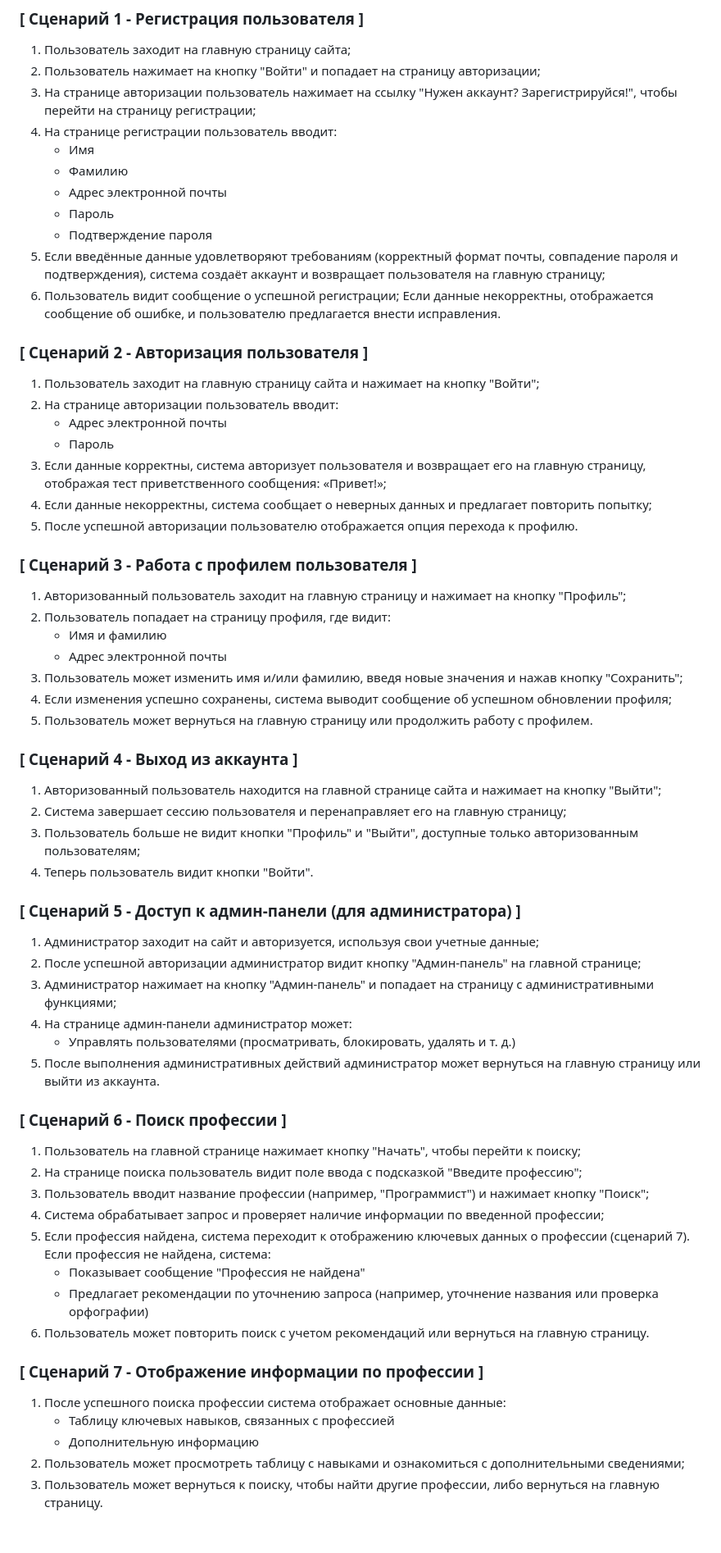
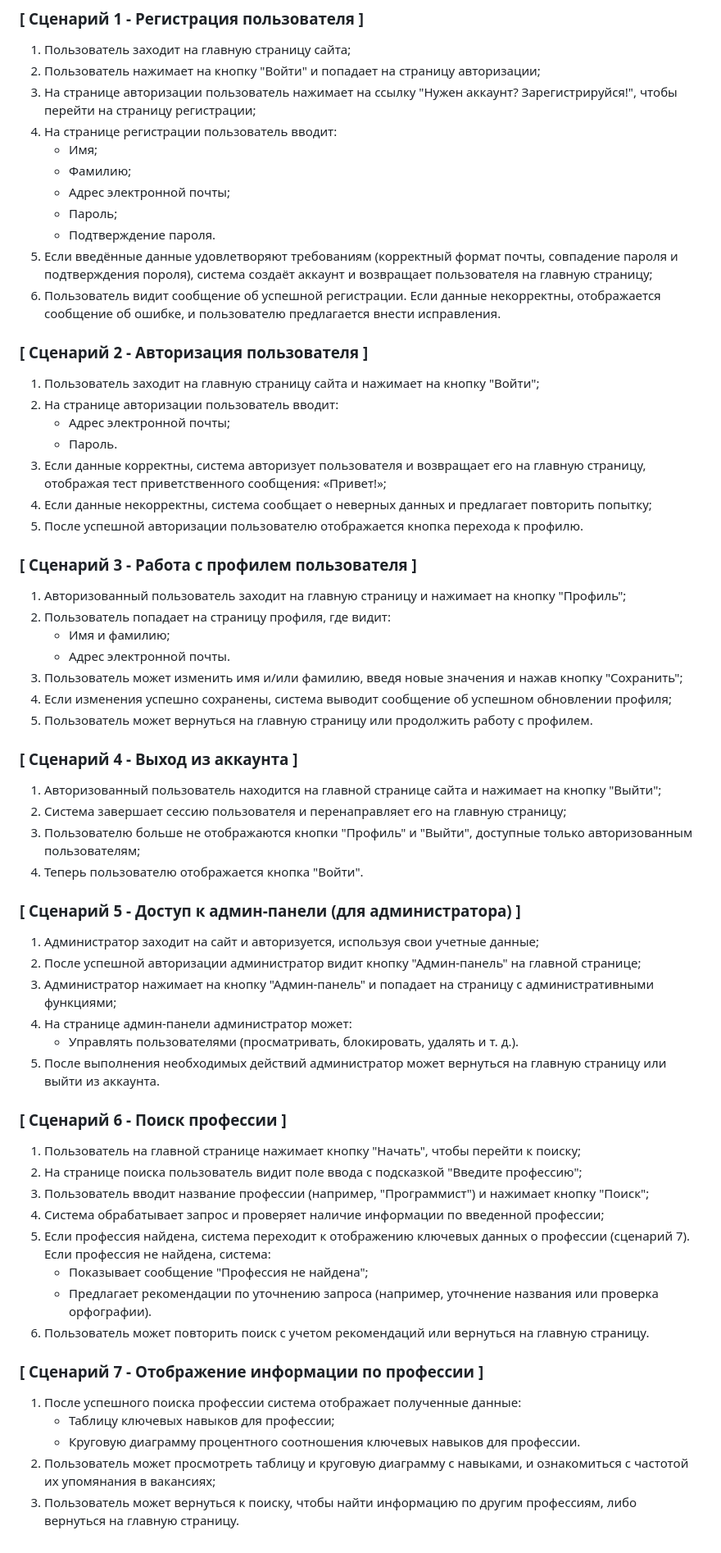
Before and after one commit to MaksimUcunzhan/hh_finder, a Markdown page: muchunzhan_userscripts.md, the part around the change. Shown: that part at 82% size. Drawn GitHub-style.

Commit message:
доработал юзерскрипт

```diff
--- a/muchunzhan_userscripts.md
+++ b/muchunzhan_userscripts.md
@@ -12,33 +12,32 @@
 2. Пользователь нажимает на кнопку "Войти" и попадает на страницу авторизации;
 3. На странице авторизации пользователь нажимает на ссылку "Нужен аккаунт? Зарегистрируйся!", чтобы перейти на страницу регистрации;
 4. На странице регистрации пользователь вводит:
-    + Имя
-    + Фамилию
-    + Адрес электронной почты
-    + Пароль
-    + Подтверждение пароля
-5. Если введённые данные удовлетворяют требованиям (корректный формат почты, совпадение пароля и подтверждения), cистема создаёт аккаунт и возвращает пользователя на главную страницу;
-6. Пользователь видит сообщение о успешной регистрации;
-Если данные некорректны, отображается сообщение об ошибке, и пользователю предлагается внести исправления.
+    + Имя;
+    + Фамилию;
+    + Адрес электронной почты;
+    + Пароль;
+    + Подтверждение пароля.
+5. Если введённые данные удовлетворяют требованиям (корректный формат почты, совпадение пароля и подтверждения пороля), cистема создаёт аккаунт и возвращает пользователя на главную страницу;
+6. Пользователь видит сообщение об успешной регистрации. Если данные некорректны, отображается сообщение об ошибке, и пользователю предлагается внести исправления.
 
 
 ### [ Сценарий 2 - Авторизация пользователя ]
 
 1. Пользователь заходит на главную страницу сайта и нажимает на кнопку "Войти";
 2. На странице авторизации пользователь вводит:
-    + Адрес электронной почты
-    + Пароль
+    + Адрес электронной почты;
+    + Пароль.
 3. Если данные корректны, система авторизует пользователя и возвращает его на главную страницу, отображая тест приветственного сообщения: «Привет!»;
 4. Если данные некорректны, система сообщает о неверных данных и предлагает повторить попытку;
-5. После успешной авторизации пользователю отображается опция перехода к профилю.
+5. После успешной авторизации пользователю отображается кнопка перехода к профилю.
 
 
 ### [ Сценарий 3 - Работа с профилем пользователя ]
 
 1. Авторизованный пользователь заходит на главную страницу и нажимает на кнопку "Профиль";
 2. Пользователь попадает на страницу профиля, где видит:
-    + Имя и фамилию
-    + Адрес электронной почты
+    + Имя и фамилию;
+    + Адрес электронной почты.
 3. Пользователь может изменить имя и/или фамилию, введя новые значения и нажав кнопку "Сохранить";
 4. Если изменения успешно сохранены, система выводит сообщение об успешном обновлении профиля;
 5. Пользователь может вернуться на главную страницу или продолжить работу с профилем.
@@ -48,8 +47,8 @@
 
 1. Авторизованный пользователь находится на главной странице сайта и нажимает на кнопку "Выйти";
 2. Система завершает сессию пользователя и перенаправляет его на главную страницу;
-3. Пользователь больше не видит кнопки "Профиль" и "Выйти", доступные только авторизованным пользователям;
-4. Теперь пользователь видит кнопки "Войти".
+3. Пользователю больше не отображаются кнопки "Профиль" и "Выйти", доступные только авторизованным пользователям;
+4. Теперь пользователю отображается кнопка "Войти".
 
 ### [ Сценарий 5 - Доступ к админ-панели (для администратора) ]
 
@@ -57,8 +56,8 @@
 2. После успешной авторизации администратор видит кнопку "Админ-панель" на главной странице;
 3. Администратор нажимает на кнопку "Админ-панель" и попадает на страницу с административными функциями;
 4. На странице админ-панели администратор может:
-    + Управлять пользователями (просматривать, блокировать, удалять и т. д.)
-5. После выполнения административных действий администратор может вернуться на главную страницу или выйти из аккаунта.
+    + Управлять пользователями (просматривать, блокировать, удалять и т. д.).
+5. После выполнения необходимых действий администратор может вернуться на главную страницу или выйти из аккаунта.
 
 ### [ Сценарий 6 - Поиск профессии ]
 
@@ -67,14 +66,14 @@
 3. Пользователь вводит название профессии (например, "Программист") и нажимает кнопку "Поиск";
 4. Система обрабатывает запрос и проверяет наличие информации по введенной профессии;
 5. Если профессия найдена, система переходит к отображению ключевых данных о профессии (сценарий 7). Если профессия не найдена, система:
-    + Показывает сообщение "Профессия не найдена"
-    + Предлагает рекомендации по уточнению запроса (например, уточнение названия или проверка орфографии)
+    + Показывает сообщение "Профессия не найдена";
+    + Предлагает рекомендации по уточнению запроса (например, уточнение названия или проверка орфографии).
 6. Пользователь может повторить поиск с учетом рекомендаций или вернуться на главную страницу.
 
 ### [ Сценарий 7 - Отображение информации по профессии ]
 
-1. После успешного поиска профессии система отображает основные данные:
-    + Таблицу ключевых навыков, связанных с профессией
-    + Дополнительную информацию
-2. Пользователь может просмотреть таблицу с навыками и ознакомиться с дополнительными сведениями;
-3. Пользователь может вернуться к поиску, чтобы найти другие профессии, либо вернуться на главную страницу.
+1. После успешного поиска профессии система отображает полученные данные:
+    + Таблицу ключевых навыков для профессии;
+    + Круговую диаграмму процентного соотношения ключевых навыков для профессии.
+2. Пользователь может просмотреть таблицу и круговую диаграмму с навыками, и ознакомиться с частотой их упомянания в вакансиях;
+3. Пользователь может вернуться к поиску, чтобы найти информацию по другим профессиям, либо вернуться на главную страницу.
```
